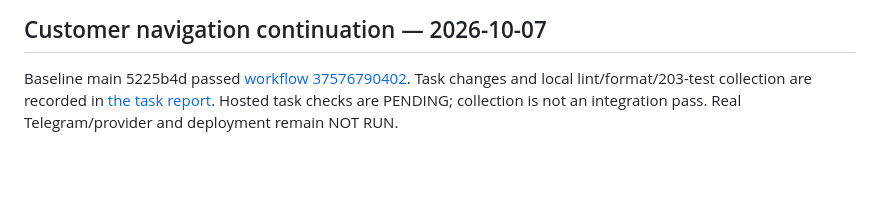
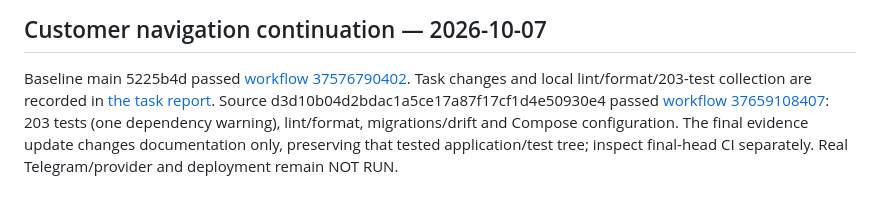
Before and after one commit to n923760-rgb/telegram-services-platform, a Markdown page: ENGINEERING/EVIDENCE/README.md, the part around the change. Rendered like a GitHub page; blank space fills up the shorter version.

Commit message:
docs: record verified customer navigation and order history checks

```diff
--- a/ENGINEERING/EVIDENCE/README.md
+++ b/ENGINEERING/EVIDENCE/README.md
@@ -45,5 +45,7 @@ journeys remain NOT RUN here. Runtime qualification follows docs/TELEGRAM_ACCEPT
 
 Baseline main 5225b4d passed [workflow 37576790402](https://github.com/n923760-rgb/telegram-services-platform/actions/runs/37576790402).
 Task changes and local lint/format/203-test collection are recorded in
-[the task report](../REPORTS/2026-10-07-customer-navigation.md). Hosted task checks are PENDING;
-collection is not an integration pass. Real Telegram/provider and deployment remain NOT RUN.
+[the task report](../REPORTS/2026-10-07-customer-navigation.md). Source d3d10b04d2bdac1a5ce17a87f17cf1d4e50930e4
+passed [workflow 37659108407](https://github.com/n923760-rgb/telegram-services-platform/actions/runs/37659108407): 203 tests (one dependency warning),
+lint/format, migrations/drift and Compose configuration. The final evidence update changes
+documentation only, preserving that tested application/test tree; inspect final-head CI separately. Real Telegram/provider and deployment remain NOT RUN.
```
Also changed, not shown: ENGINEERING/MASTER_ROADMAP.md (+3 -1 lines), ENGINEERING/REPORTS/2026-10-07-customer-navigation.md (+5 -1 lines).
